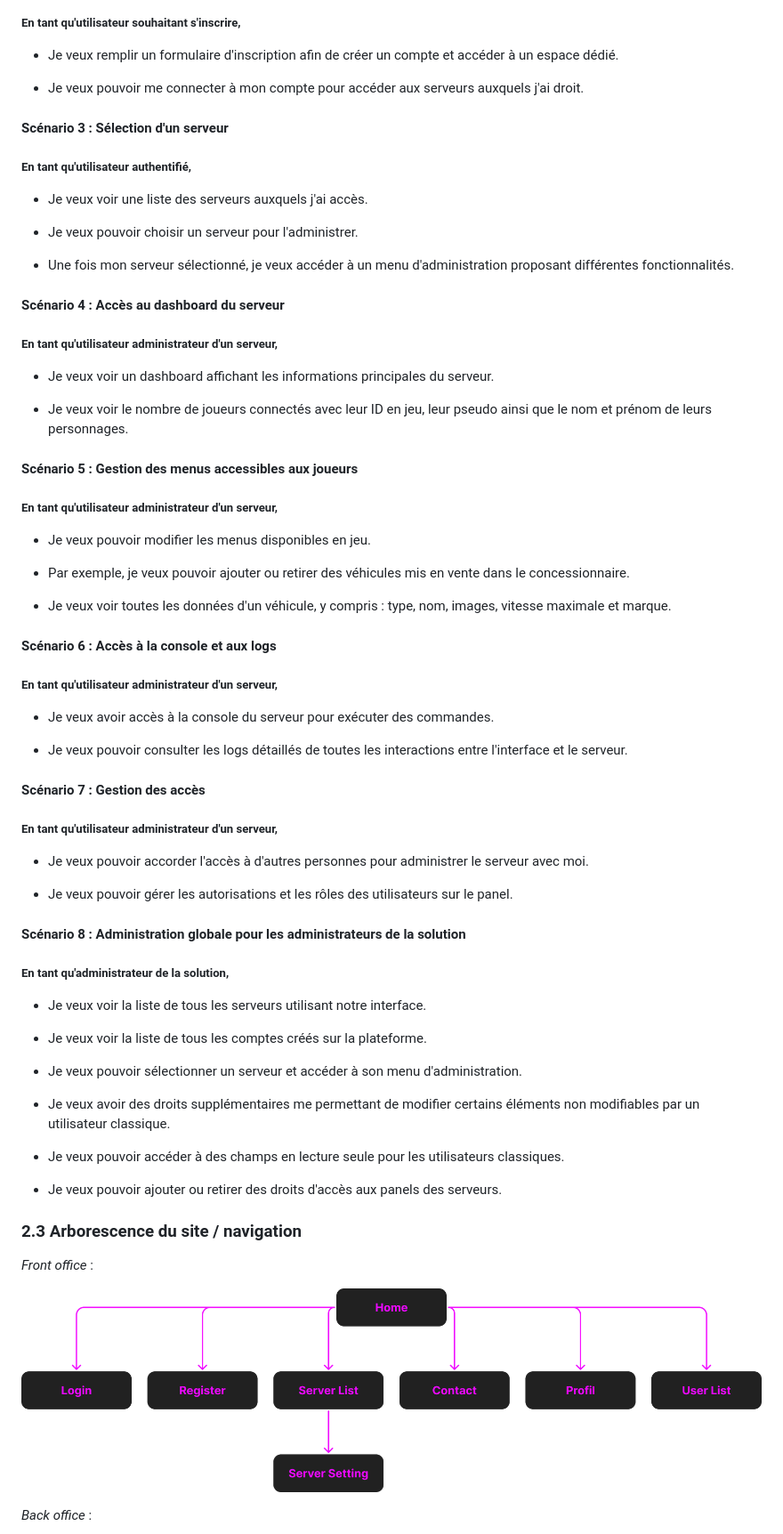
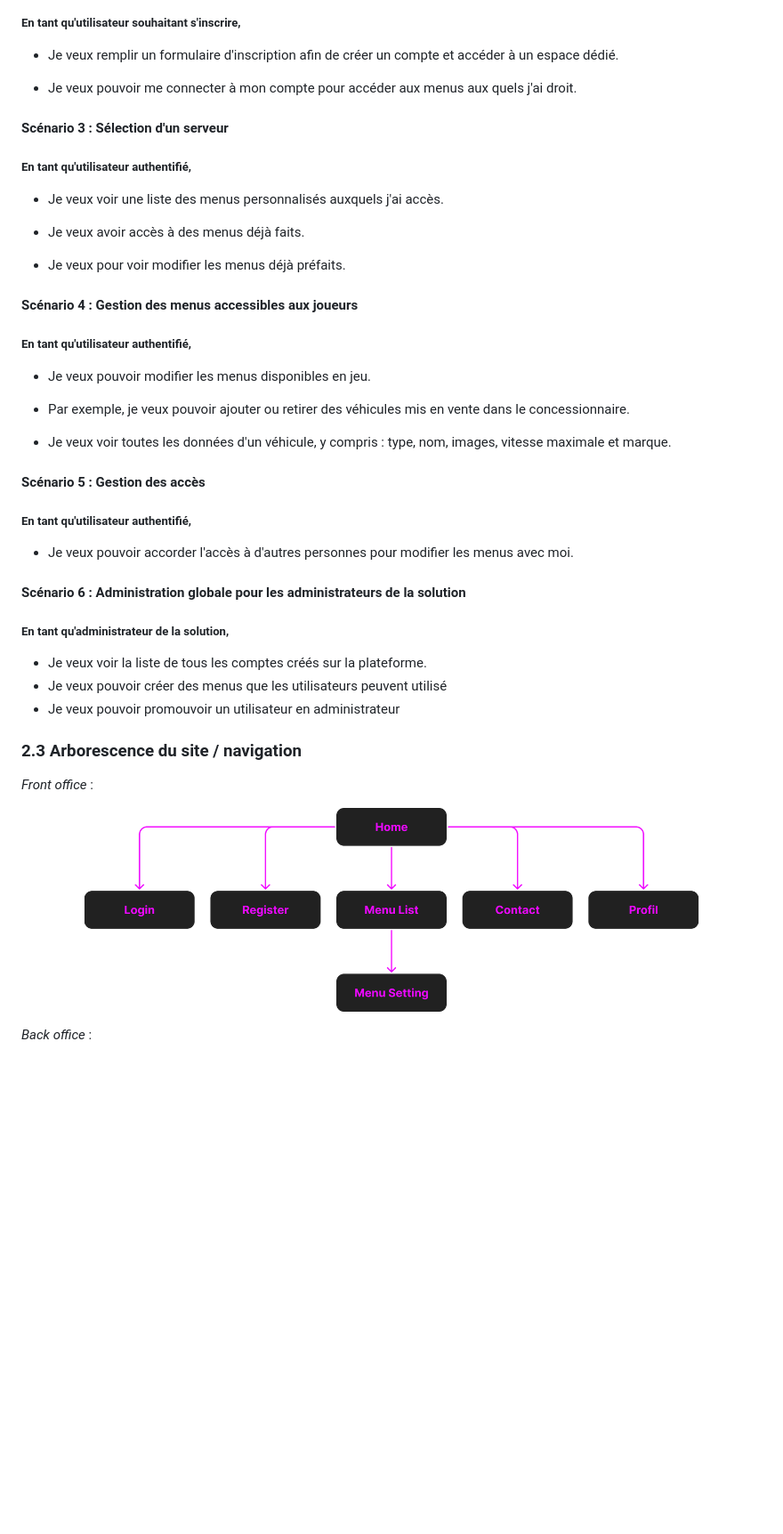
Before and after one commit to x3Lo/fxGuard, a Markdown page: README.md, the part around one of its changes. Shown at 89% size. GitHub-like rendering; pictures changed too: images/offices/frontOffice.png; blank space fills up the shorter version.

```diff
--- a/README.md
+++ b/README.md
@@ -91,29 +136,21 @@ Nous pouvons également ajouter ou retirer des droits d’accès aux panels des
 
 - Je veux remplir un formulaire d'inscription afin de créer un compte et accéder à un espace dédié.
 
-- Je veux pouvoir me connecter à mon compte pour accéder aux serveurs auxquels j'ai droit.
+- Je veux pouvoir me connecter à mon compte pour accéder aux menus aux quels j'ai droit.
 
 #### Scénario 3 : Sélection d'un serveur
 
 ##### En tant qu'utilisateur authentifié,
 
-- Je veux voir une liste des serveurs auxquels j'ai accès.
+- Je veux voir une liste des menus personnalisés auxquels j'ai accès.
 
-- Je veux pouvoir choisir un serveur pour l'administrer.
+- Je veux avoir accès à des menus déjà faits.
 
-- Une fois mon serveur sélectionné, je veux accéder à un menu d'administration proposant différentes fonctionnalités.
+- Je veux pour voir modifier les menus déjà préfaits.
 
-#### Scénario 4 : Accès au dashboard du serveur
+#### Scénario 4 : Gestion des menus accessibles aux joueurs
 
-##### En tant qu'utilisateur administrateur d'un serveur,
-
-- Je veux voir un dashboard affichant les informations principales du serveur.
-
-- Je veux voir le nombre de joueurs connectés avec leur ID en jeu, leur pseudo ainsi que le nom et prénom de leurs personnages.
-
-#### Scénario 5 : Gestion des menus accessibles aux joueurs
-
-##### En tant qu'utilisateur administrateur d'un serveur,
+##### En tant qu'utilisateur authentifié,
 
 - Je veux pouvoir modifier les menus disponibles en jeu.
 
@@ -121,37 +158,19 @@ Nous pouvons également ajouter ou retirer des droits d’accès aux panels des
 
 - Je veux voir toutes les données d'un véhicule, y compris : type, nom, images, vitesse maximale et marque.
 
-#### Scénario 6 : Accès à la console et aux logs
+#### Scénario 5 : Gestion des accès
 
-##### En tant qu'utilisateur administrateur d'un serveur,
+##### En tant qu'utilisateur authentifié,
 
-- Je veux avoir accès à la console du serveur pour exécuter des commandes.
+- Je veux pouvoir accorder l'accès à d'autres personnes pour modifier les menus avec moi.
 
-- Je veux pouvoir consulter les logs détaillés de toutes les interactions entre l'interface et le serveur.
-
-#### Scénario 7 : Gestion des accès
-
-##### En tant qu'utilisateur administrateur d'un serveur,
-
-- Je veux pouvoir accorder l'accès à d'autres personnes pour administrer le serveur avec moi.
-
-- Je veux pouvoir gérer les autorisations et les rôles des utilisateurs sur le panel.
-
-#### Scénario 8 : Administration globale pour les administrateurs de la solution
+#### Scénario 6 : Administration globale pour les administrateurs de la solution
 
 ##### En tant qu'administrateur de la solution,
 
-- Je veux voir la liste de tous les serveurs utilisant notre interface.
-
 - Je veux voir la liste de tous les comptes créés sur la plateforme.
-
-- Je veux pouvoir sélectionner un serveur et accéder à son menu d'administration.
-
-- Je veux avoir des droits supplémentaires me permettant de modifier certains éléments non modifiables par un utilisateur classique.
-
-- Je veux pouvoir accéder à des champs en lecture seule pour les utilisateurs classiques.
-
-- Je veux pouvoir ajouter ou retirer des droits d'accès aux panels des serveurs.
+- Je veux pouvoir créer des menus que les utilisateurs peuvent utilisé
+- Je veux pouvoir promouvoir un utilisateur en administrateur
 
 
 ### 2.3 **Arborescence du site / navigation**
```
Also changed, not shown: other parts of README.md (+78 -37 lines), images/offices/backOffice.png, images/offices/backOffice2.png (deleted), images/offices/frontOffice2.png (deleted).
